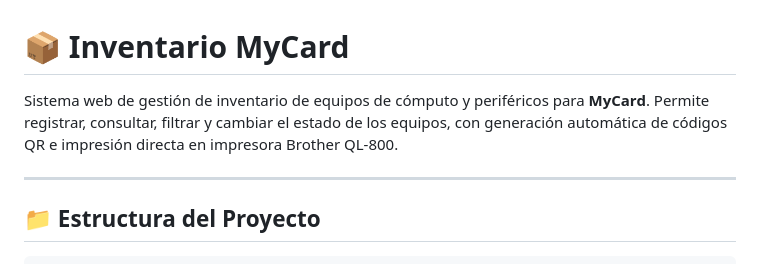
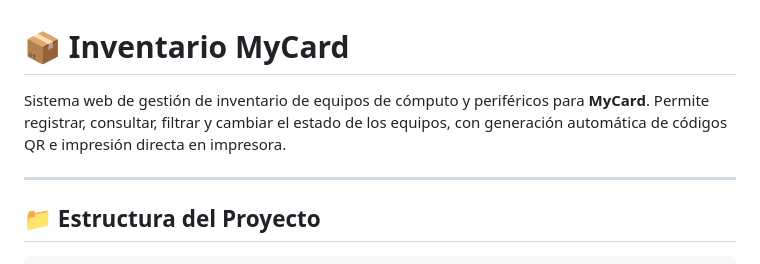
Before and after one commit to 21JSS/Inventario_MyCard, a Markdown page: README.md, the part around the change. GitHub-like rendering.

Commit message:
Update README to generalize printer reference
Removed specific printer model from project description.

```diff
--- a/README.md
+++ b/README.md
@@ -1,6 +1,6 @@
 # 📦 Inventario MyCard
 
-Sistema web de gestión de inventario de equipos de cómputo y periféricos para **MyCard**. Permite registrar, consultar, filtrar y cambiar el estado de los equipos, con generación automática de códigos QR e impresión directa en impresora Brother QL-800.
+Sistema web de gestión de inventario de equipos de cómputo y periféricos para **MyCard**. Permite registrar, consultar, filtrar y cambiar el estado de los equipos, con generación automática de códigos QR e impresión directa en impresora.
 
 ---
 
```
